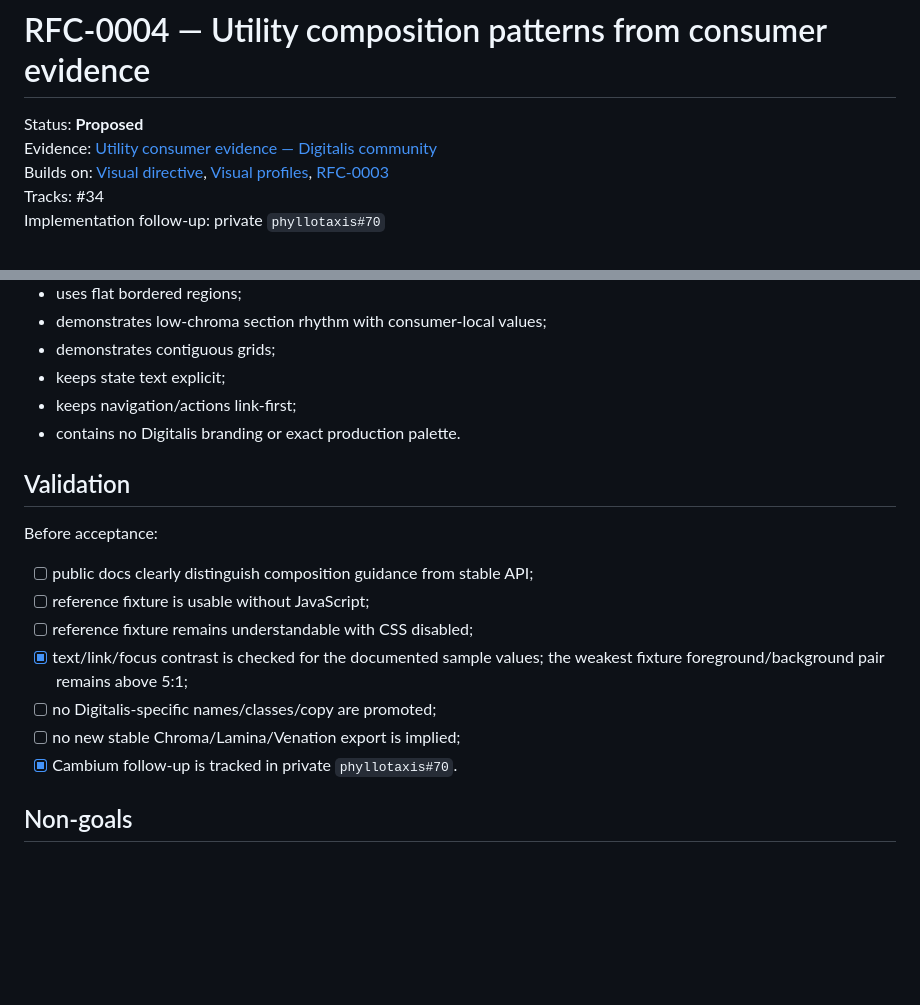
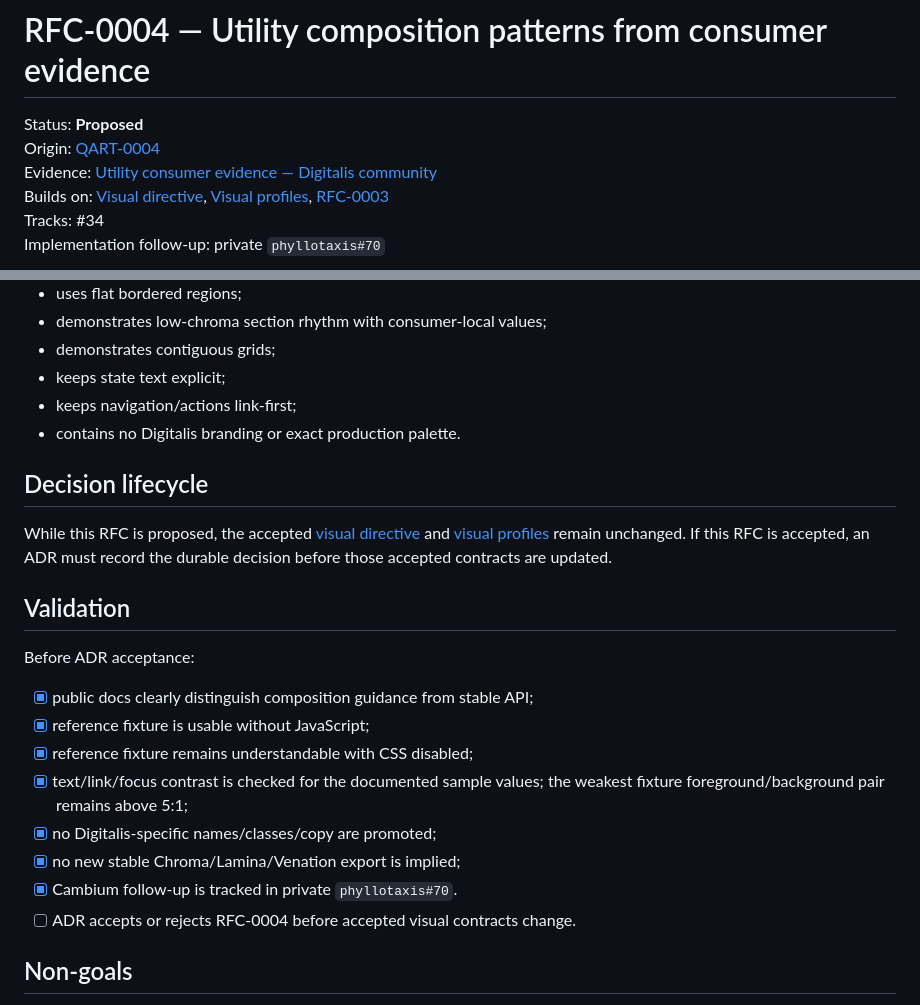
Before and after one commit to hackelia-micrantha/phyllotaxis-community, a Markdown page: docs/decisions/RFC-0004-utility-composition-patterns.md, 2 parts joined by grey strips. Rendered like a GitHub page; blank space fills up the shorter version.

Commit message:
docs: route Utility proposal through QART and ADR gate

```diff
--- a/docs/decisions/RFC-0004-utility-composition-patterns.md
+++ b/docs/decisions/RFC-0004-utility-composition-patterns.md
@@ -1,6 +1,7 @@
 # RFC-0004 — Utility composition patterns from consumer evidence
 
 Status: **Proposed**
+Origin: [QART-0004](QART-0004-utility-composition-patterns.md)
 Evidence: [Utility consumer evidence — Digitalis community](../architecture/utility-evidence.md)
 Builds on: [Visual directive](../architecture/visual-directive.md), [Visual profiles](../architecture/visual-profiles.md), [RFC-0003](RFC-0003-consumer-experimentation-boundary.md)
 Tracks: #34
@@ -146,17 +147,22 @@ It intentionally:
 - keeps navigation/actions link-first;
 - contains no Digitalis branding or exact production palette.
 
+## Decision lifecycle
+
+While this RFC is proposed, the accepted [visual directive](../architecture/visual-directive.md) and [visual profiles](../architecture/visual-profiles.md) remain unchanged. If this RFC is accepted, an ADR must record the durable decision before those accepted contracts are updated.
+
 ## Validation
 
-Before acceptance:
+Before ADR acceptance:
 
-- [ ] public docs clearly distinguish composition guidance from stable API;
-- [ ] reference fixture is usable without JavaScript;
-- [ ] reference fixture remains understandable with CSS disabled;
+- [x] public docs clearly distinguish composition guidance from stable API;
+- [x] reference fixture is usable without JavaScript;
+- [x] reference fixture remains understandable with CSS disabled;
 - [x] text/link/focus contrast is checked for the documented sample values; the weakest fixture foreground/background pair remains above 5:1;
-- [ ] no Digitalis-specific names/classes/copy are promoted;
-- [ ] no new stable Chroma/Lamina/Venation export is implied;
+- [x] no Digitalis-specific names/classes/copy are promoted;
+- [x] no new stable Chroma/Lamina/Venation export is implied;
 - [x] Cambium follow-up is tracked in private `phyllotaxis#70`.
+- [ ] ADR accepts or rejects RFC-0004 before accepted visual contracts change.
 
 ## Non-goals
 
```
